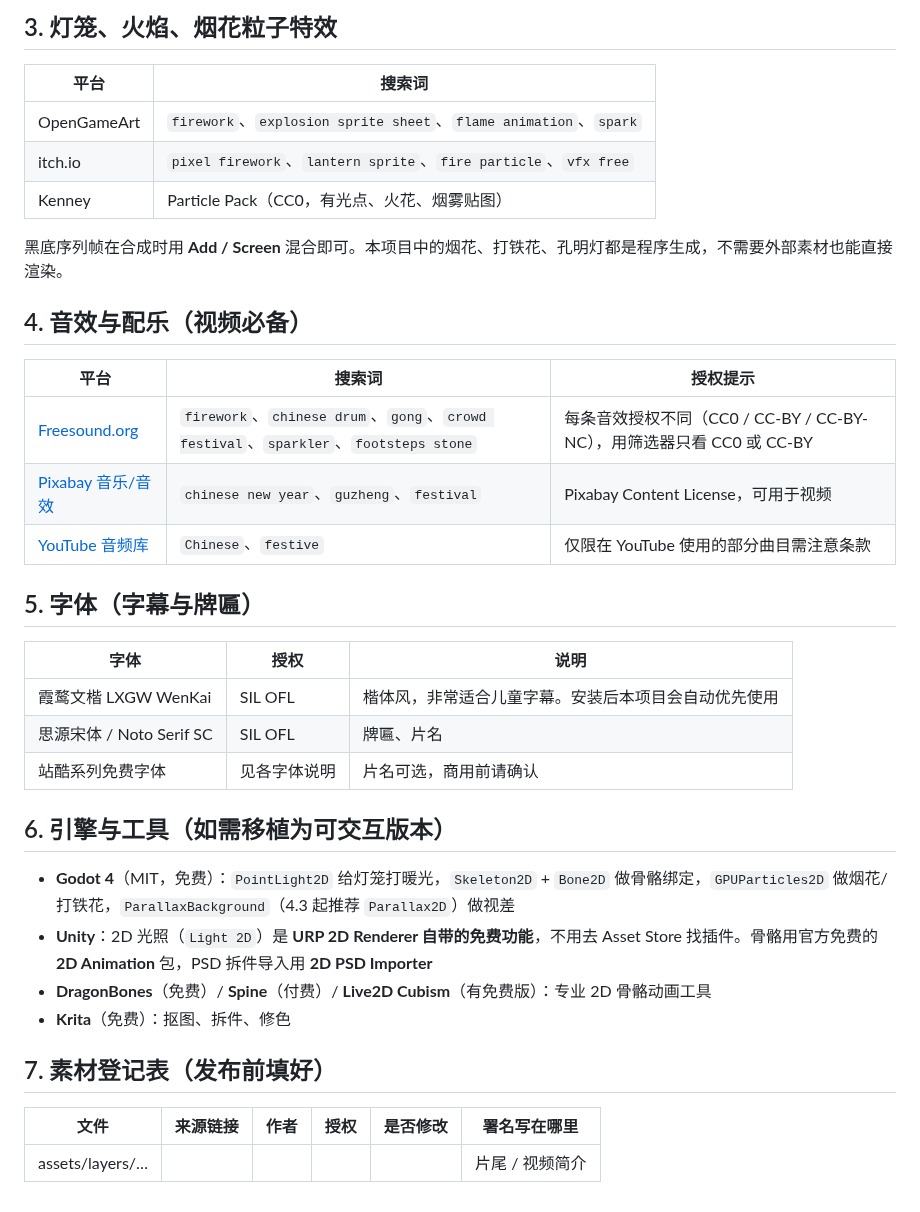
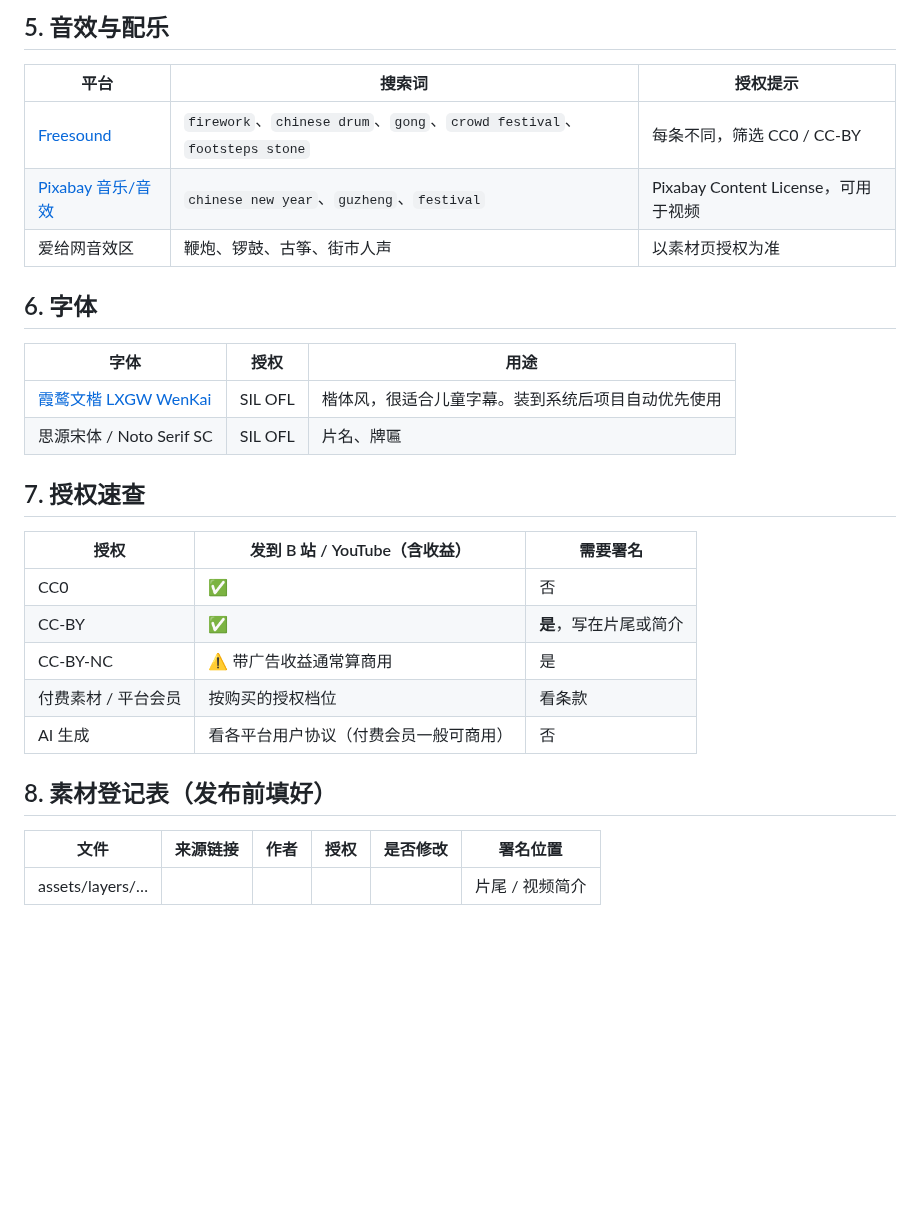
Before and after one commit to maxuepo/2d-short-kid-video, a Markdown page: docs/assets.md, the part around one of its changes. GitHub-like rendering; blank space fills up the shorter version.

```diff
--- a/docs/assets.md
+++ b/docs/assets.md
@@ -33,39 +55,31 @@
 
-## 3. 灯笼、火焰、烟花粒子特效
-
-| 平台 | 搜索词 |
-|---|---|
-| OpenGameArt | `firework`、`explosion sprite sheet`、`flame animation`、`spark` |
-| itch.io | `pixel firework`、`lantern sprite`、`fire particle`、`vfx free` |
-| Kenney | Particle Pack（CC0，有光点、火花、烟雾贴图） |
-
-黑底序列帧在合成时用 **Add / Screen** 混合即可。本项目中的烟花、打铁花、孔明灯都是程序生成，不需要外部素材也能直接渲染。
-
-## 4. 音效与配乐（视频必备）
+## 5. 音效与配乐
 
 | 平台 | 搜索词 | 授权提示 |
 |---|---|---|
-| [Freesound.org](https://freesound.org) | `firework`、`chinese drum`、`gong`、`crowd festival`、`sparkler`、`footsteps stone` | 每条音效授权不同（CC0 / CC-BY / CC-BY-NC），用筛选器只看 CC0 或 CC-BY |
+| [Freesound](https://freesound.org) | `firework`、`chinese drum`、`gong`、`crowd festival`、`footsteps stone` | 每条不同，筛选 CC0 / CC-BY |
 | [Pixabay 音乐/音效](https://pixabay.com/music/) | `chinese new year`、`guzheng`、`festival` | Pixabay Content License，可用于视频 |
-| [YouTube 音频库](https://studio.youtube.com) | `Chinese`、`festive` | 仅限在 YouTube 使用的部分曲目需注意条款 |
+| 爱给网音效区 | 鞭炮、锣鼓、古筝、街市人声 | 以素材页授权为准 |
 
-## 5. 字体（字幕与牌匾）
+## 6. 字体
 
-| 字体 | 授权 | 说明 |
+| 字体 | 授权 | 用途 |
 |---|---|---|
-| 霞鹜文楷 LXGW WenKai | SIL OFL | 楷体风，非常适合儿童字幕。安装后本项目会自动优先使用 |
-| 思源宋体 / Noto Serif SC | SIL OFL | 牌匾、片名 |
-| 站酷系列免费字体 | 见各字体说明 | 片名可选，商用前请确认 |
+| [霞鹜文楷 LXGW WenKai](https://github.com/lxgw/LxgwWenKai) | SIL OFL | 楷体风，很适合儿童字幕。装到系统后项目自动优先使用 |
+| 思源宋体 / Noto Serif SC | SIL OFL | 片名、牌匾 |
 
-## 6. 引擎与工具（如需移植为可交互版本）
+## 7. 授权速查
 
-- **Godot 4**（MIT，免费）：`PointLight2D` 给灯笼打暖光，`Skeleton2D` + `Bone2D` 做骨骼绑定，`GPUParticles2D` 做烟花/打铁花，`ParallaxBackground`（4.3 起推荐 `Parallax2D`）做视差
-- **Unity**：2D 光照（`Light 2D`）是 **URP 2D Renderer 自带的免费功能**，不用去 Asset Store 找插件。骨骼用官方免费的 **2D Animation** 包，PSD 拆件导入用 **2D PSD Importer**
-- **DragonBones**（免费）/ **Spine**（付费）/ **Live2D Cubism**（有免费版）：专业 2D 骨骼动画工具
-- **Krita**（免费）：抠图、拆件、修色
+| 授权 | 发到 B 站 / YouTube（含收益） | 需要署名 |
+|---|---|---|
+| CC0 | ✅ | 否 |
+| CC-BY | ✅ | **是**，写在片尾或简介 |
+| CC-BY-NC | ⚠️ 带广告收益通常算商用 | 是 |
+| 付费素材 / 平台会员 | 按购买的授权档位 | 看条款 |
+| AI 生成 | 看各平台用户协议（付费会员一般可商用） | 否 |
 
-## 7. 素材登记表（发布前填好）
+## 8. 素材登记表（发布前填好）
 
-| 文件 | 来源链接 | 作者 | 授权 | 是否修改 | 署名写在哪里 |
+| 文件 | 来源链接 | 作者 | 授权 | 是否修改 | 署名位置 |
 |---|---|---|---|---|---|
 | assets/layers/… | | | | | 片尾 / 视频简介 |
```
Also changed, not shown: other parts of docs/assets.md (+44 -22 lines), README.md (+4 -1 lines), assets/character/README.md (added, +10 -0 lines), docs/pipeline.md (+24 -13 lines), docs/preview-bridge.jpg, docs/preview-drumtower.jpg, docs/preview-gate.jpg, docs/preview-ironflower.jpg, 7 other files.
